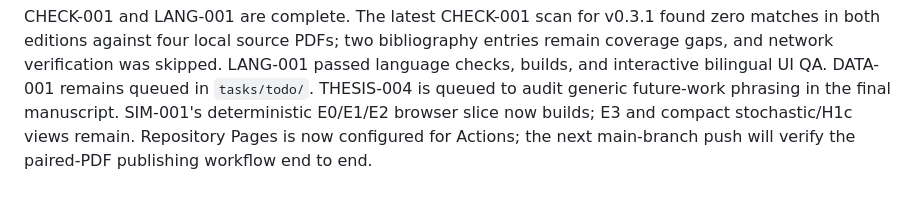
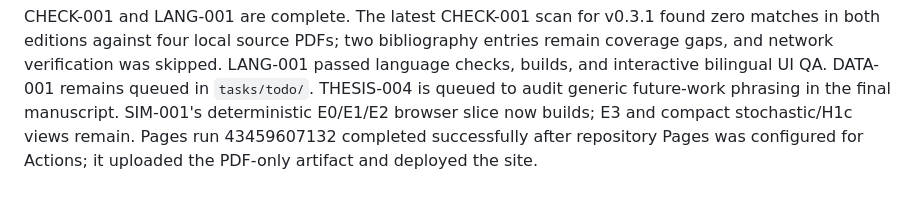
Before and after one commit to edwardcalderon/Master-s-thesis, a Markdown page: .agents/TASKS.md, the part around the change. GitHub-like rendering.

Commit message:
📝 docs: record successful Pages deployment

```diff
--- a/.agents/TASKS.md
+++ b/.agents/TASKS.md
@@ -46,5 +46,5 @@ coverage gaps, and network verification was skipped. LANG-001 passed language ch
 builds, and interactive bilingual UI QA. DATA-001 remains queued in `tasks/todo/`.
 THESIS-004 is queued to audit generic future-work phrasing in the final manuscript.
 SIM-001's deterministic E0/E1/E2 browser slice now builds; E3 and compact stochastic/H1c
-views remain. Repository Pages is now configured for Actions; the next main-branch push
-will verify the paired-PDF publishing workflow end to end.
+views remain. Pages run 43459607132 completed successfully after repository Pages was
+configured for Actions; it uploaded the PDF-only artifact and deployed the site.
```
Also changed, not shown: 1 other file.
